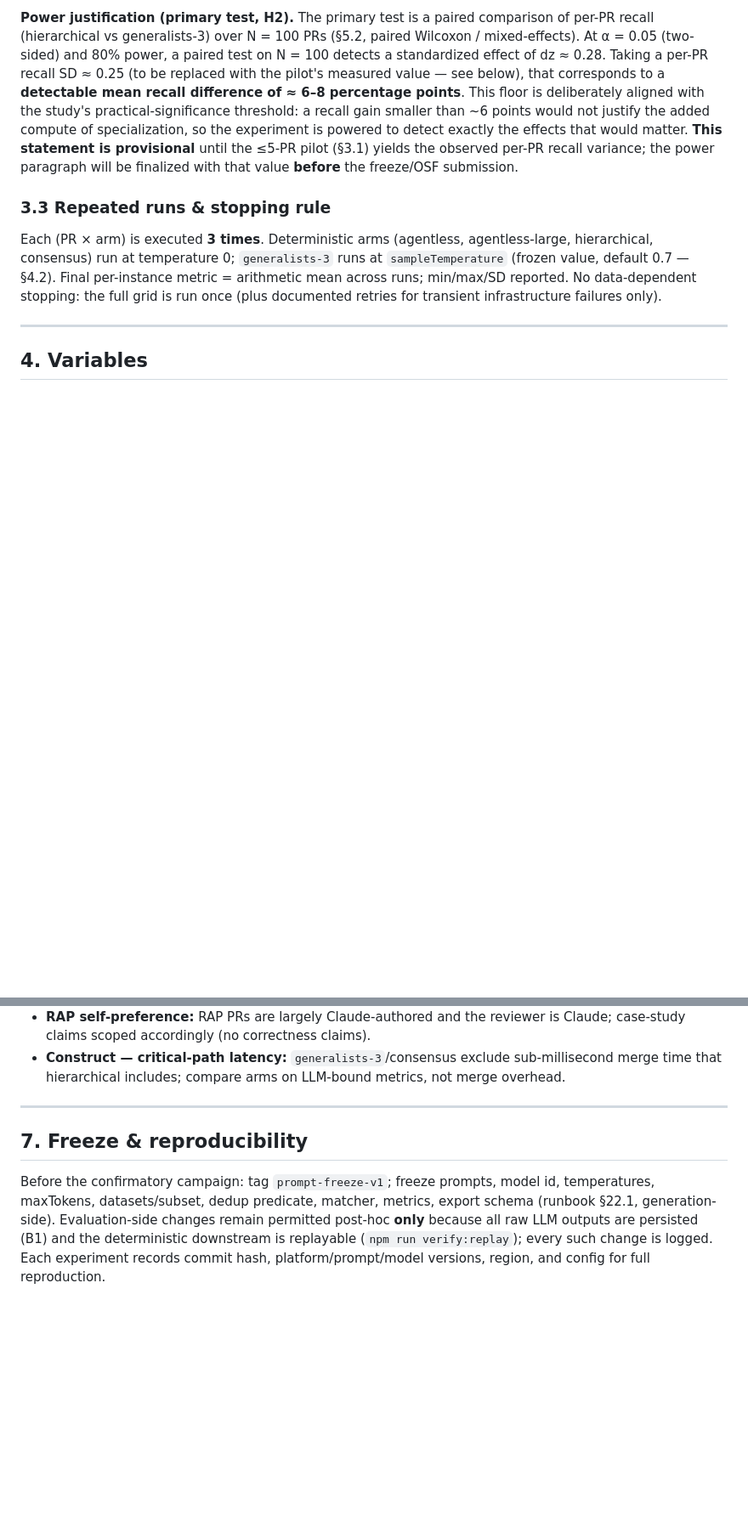
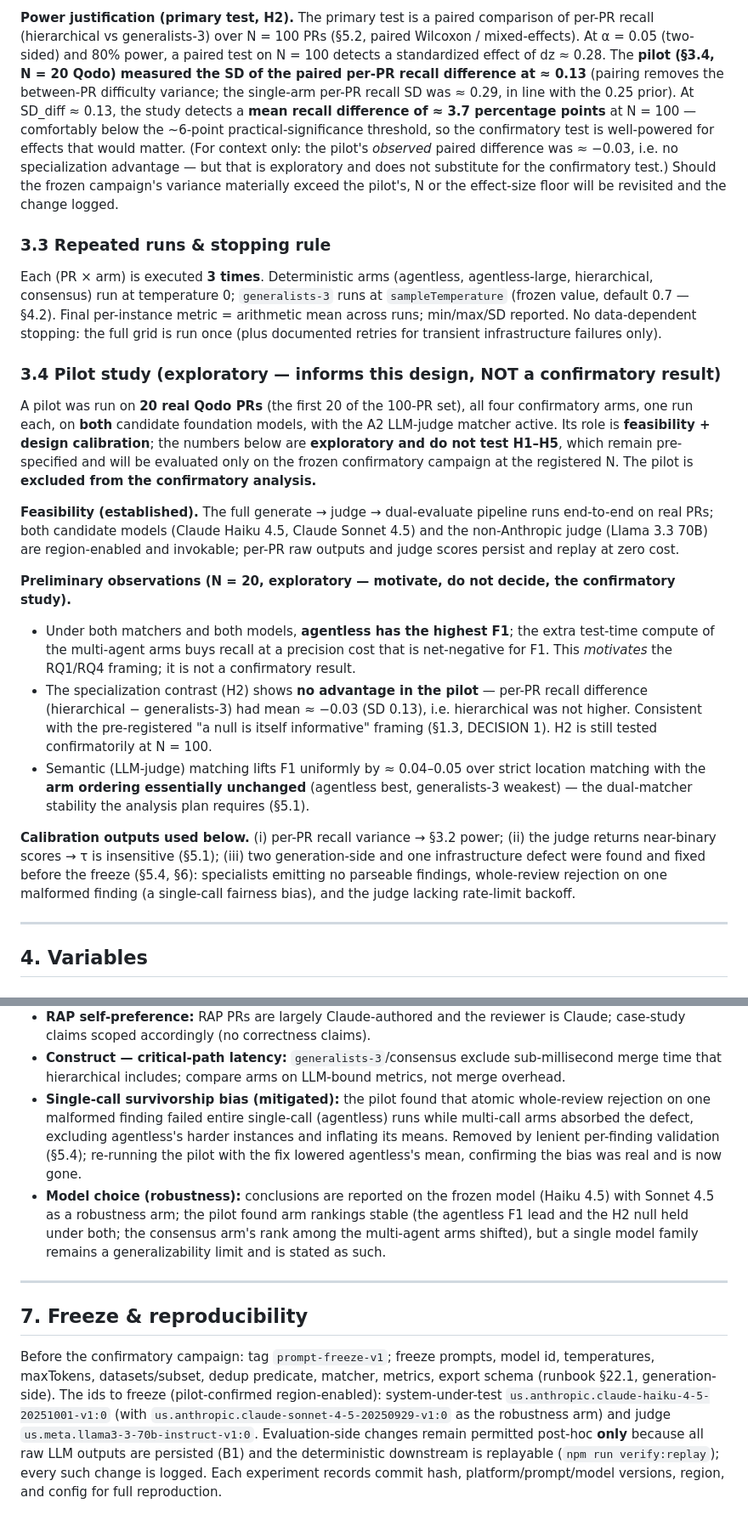
Before and after one commit to SharonHuang77/rap-review-research, a Markdown page: docs/experiment/04-preregistration.md, 2 parts joined by grey strips. Shown at 85% size. Drawn GitHub-style; blank space fills up the shorter version.

Commit message:
docs(prereg): fold in the 20-PR pilot (feasibility, power, model, τ)
Adds a clearly-demarcated pilot section (§3.4) and the design updates it
informs. The pilot is exploratory and excluded from the confirmatory
analysis; H1–H5 remain pre-specified and are tested only at the registered
N — no confirmatory conclusion is pre-registered.

- §3.4 (new): 20-PR Qodo pilot, both candidate models + A2 judge active.
  Establishes feasibility; reports preliminary observations (agentless F1
  lead, H2 shows no advantage, dual-matcher stability) explicitly as
  motivation, not results.
- §3.2 power: finalized on the pilot's MEASURED paired per-PR recall SD
  ≈ 0.13 → detectable ≈ 3.7 pts at N=100 (was provisional SD 0.25 / 6–8 pts).
- §4.2 model: recommend freezing Claude Haiku 4.5 (same conclusions as
  Sonnet 4.5 at ~1/3 cost; Sonnet run as robustness); final at sign-off.
- §5.1 matcher: judge id confirmed (Llama 3.3 70B, region-enabled); pilot
  found near-binary judge scores → τ insensitive, fixed at 0.7.
- §5.4 exclusions + §6 threats: malformed findings are dropped, not
  run-fatal; registers the single-call survivorship bias (now mitigated)
  and the model-choice robustness limit.
- Header: previously-open items (power, judge id) now closed by the pilot.

Co-Authored-By: Claude Opus 4.8 <noreply@anthropic.com>

```diff
--- a/docs/experiment/04-preregistration.md
+++ b/docs/experiment/04-preregistration.md
@@ -133,16 +138,17 @@ confirmatory benchmark; SWE-PRBench and RAP are secondary.
 **Power justification (primary test, H2).** The primary test is a paired
 comparison of per-PR recall (hierarchical vs generalists-3) over N = 100 PRs
 (§5.2, paired Wilcoxon / mixed-effects). At α = 0.05 (two-sided) and 80% power, a
-paired test on N = 100 detects a standardized effect of dz ≈ 0.28. Taking a
-per-PR recall SD ≈ 0.25 (to be replaced with the pilot's measured value — see
-below), that corresponds to a **detectable mean recall difference of ≈ 6–8
-percentage points**. This floor is deliberately aligned with the study's
-practical-significance threshold: a recall gain smaller than ~6 points would not
-justify the added compute of specialization, so the experiment is powered to
-detect exactly the effects that would matter. **This statement is provisional**
-until the ≤5-PR pilot (§3.1) yields the observed per-PR recall variance; the
-power paragraph will be finalized with that value **before** the freeze/OSF
-submission.
+paired test on N = 100 detects a standardized effect of dz ≈ 0.28. The **pilot
+(§3.4, N = 20 Qodo) measured the SD of the paired per-PR recall difference at
+≈ 0.13** (pairing removes the between-PR difficulty variance; the single-arm
+per-PR recall SD was ≈ 0.29, in line with the 0.25 prior). At SD_diff ≈ 0.13, the
+study detects a **mean recall difference of ≈ 3.7 percentage points** at N = 100
+— comfortably below the ~6-point practical-significance threshold, so the
+confirmatory test is well-powered for effects that would matter. (For context
+only: the pilot's *observed* paired difference was ≈ −0.03, i.e. no
+specialization advantage — but that is exploratory and does not substitute for
+the confirmatory test.) Should the frozen campaign's variance materially exceed
+the pilot's, N or the effect-size floor will be revisited and the change logged.
 
 ### 3.3 Repeated runs & stopping rule
 Each (PR × arm) is executed **3 times**. Deterministic arms (agentless,
@@ -151,6 +157,42 @@ runs at `sampleTemperature` (frozen value, default 0.7 — §4.2). Final per-ins
 = arithmetic mean across runs; min/max/SD reported. No data-dependent stopping:
 the full grid is run once (plus documented retries for transient infrastructure
 failures only).
+
+### 3.4 Pilot study (exploratory — informs this design, NOT a confirmatory result)
+
+A pilot was run on **20 real Qodo PRs** (the first 20 of the 100-PR set), all four
+confirmatory arms, one run each, on **both** candidate foundation models, with the
+A2 LLM-judge matcher active. Its role is **feasibility + design calibration**; the
+numbers below are **exploratory and do not test H1–H5**, which remain
+pre-specified and will be evaluated only on the frozen confirmatory campaign at
+the registered N. The pilot is **excluded from the confirmatory analysis.**
+
+**Feasibility (established).** The full generate → judge → dual-evaluate pipeline
+runs end-to-end on real PRs; both candidate models (Claude Haiku 4.5, Claude
+Sonnet 4.5) and the non-Anthropic judge (Llama 3.3 70B) are region-enabled and
+invokable; per-PR raw outputs and judge scores persist and replay at zero cost.
+
+**Preliminary observations (N = 20, exploratory — motivate, do not decide, the confirmatory study).**
+- Under both matchers and both models, **agentless has the highest F1**; the extra
+  test-time compute of the multi-agent arms buys recall at a precision cost that is
+  net-negative for F1. This *motivates* the RQ1/RQ4 framing; it is not a
+  confirmatory result.
+- The specialization contrast (H2) shows **no advantage in the pilot** — per-PR
+  recall difference (hierarchical − generalists-3) had mean ≈ −0.03 (SD 0.13),
+  i.e. hierarchical was not higher. Consistent with the pre-registered "a null is
+  itself informative" framing (§1.3, DECISION 1). H2 is still tested confirmatorily
+  at N = 100.
+- Semantic (LLM-judge) matching lifts F1 uniformly by ≈ 0.04–0.05 over strict
+  location matching with the **arm ordering essentially unchanged** (agentless
+  best, generalists-3 weakest) — the dual-matcher stability the analysis plan
+  requires (§5.1).
+
+**Calibration outputs used below.** (i) per-PR recall variance → §3.2 power; (ii)
+the judge returns near-binary scores → τ is insensitive (§5.1); (iii) two
+generation-side and one infrastructure defect were found and fixed before the
+freeze (§5.4, §6): specialists emitting no parseable findings, whole-review
+rejection on one malformed finding (a single-call fairness bias), and the judge
+lacking rate-limit backoff.
 
 ---
 
@@ -246,13 +306,27 @@ retries on a PR, that PR is dropped from the paired analysis and reported).
 - **Construct — critical-path latency:** `generalists-3`/consensus exclude
   sub-millisecond merge time that hierarchical includes; compare arms on
   LLM-bound metrics, not merge overhead.
+- **Single-call survivorship bias (mitigated):** the pilot found that atomic
+  whole-review rejection on one malformed finding failed entire single-call
+  (agentless) runs while multi-call arms absorbed the defect, excluding
+  agentless's harder instances and inflating its means. Removed by lenient
+  per-finding validation (§5.4); re-running the pilot with the fix lowered
+  agentless's mean, confirming the bias was real and is now gone.
+- **Model choice (robustness):** conclusions are reported on the frozen model
+  (Haiku 4.5) with Sonnet 4.5 as a robustness arm; the pilot found arm rankings
+  stable (the agentless F1 lead and the H2 null held under both; the consensus
+  arm's rank among the multi-agent arms shifted), but a single model family
+  remains a generalizability limit and is stated as such.
 
 ---
 
 ## 7. Freeze & reproducibility
 Before the confirmatory campaign: tag `prompt-freeze-v1`; freeze prompts, model
 id, temperatures, maxTokens, datasets/subset, dedup predicate, matcher, metrics,
-export schema (runbook §22.1, generation-side). Evaluation-side changes remain
+export schema (runbook §22.1, generation-side). The ids to freeze (pilot-confirmed
+region-enabled): system-under-test `us.anthropic.claude-haiku-4-5-20251001-v1:0`
+(with `us.anthropic.claude-sonnet-4-5-20250929-v1:0` as the robustness arm) and
+judge `us.meta.llama3-3-70b-instruct-v1:0`. Evaluation-side changes remain
 permitted post-hoc **only** because all raw LLM outputs are persisted (B1) and
 the deterministic downstream is replayable (`npm run verify:replay`); every such
 change is logged. Each experiment records commit hash, platform/prompt/model
```
Also changed, not shown: other parts of docs/experiment/04-preregistration.md (+31 -8 lines).
